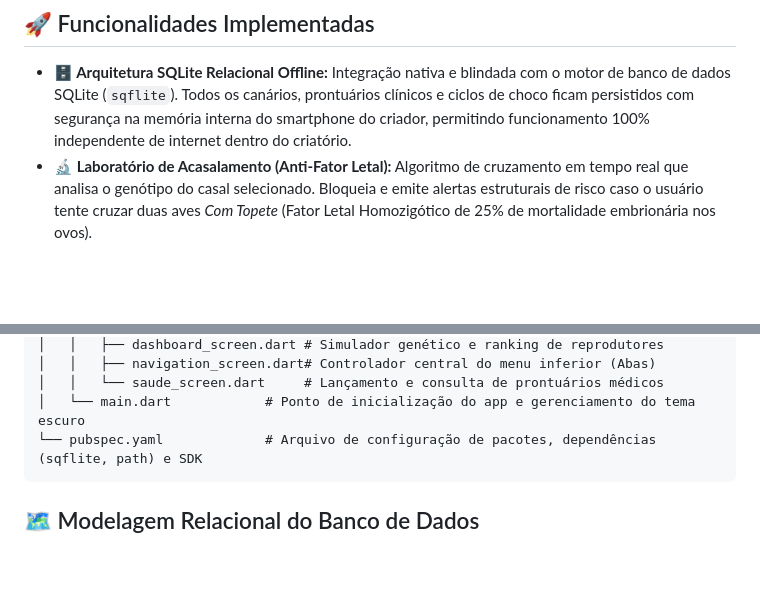
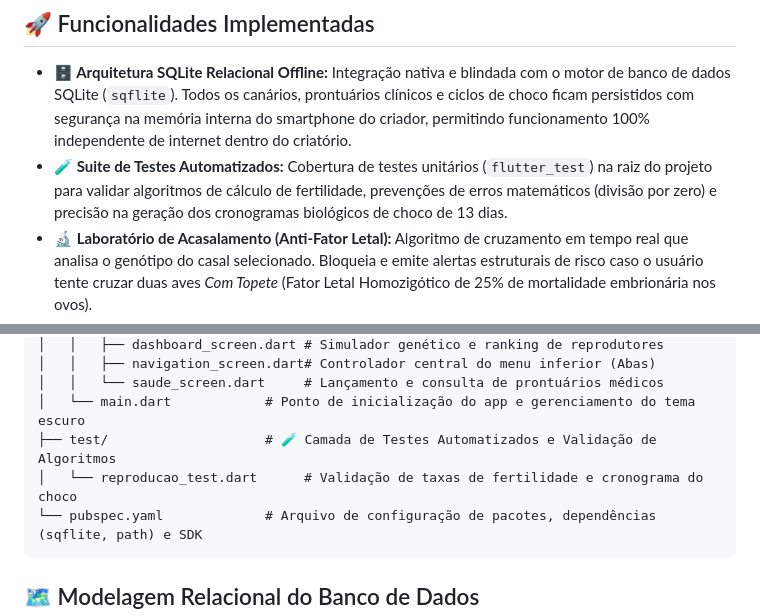
Before and after one commit to learsi8918-hub/Canaril-Almirante-2.0, a Markdown page: README.md, 2 parts joined by grey strips. Drawn GitHub-style; blank space fills up the shorter version.

````diff
--- a/README.md
+++ b/README.md
@@ -5,6 +5,7 @@ O **CanaryControl Pro** é um ecossistema mobile profissional desenvolvido em Fl
 ## 🚀 Funcionalidades Implementadas
 
 *   **🗄️ Arquitetura SQLite Relacional Offline:** Integração nativa e blindada com o motor de banco de dados SQLite (`sqflite`). Todos os canários, prontuários clínicos e ciclos de choco ficam persistidos com segurança na memória interna do smartphone do criador, permitindo funcionamento 100% independente de internet dentro do criatório.
+*   **🧪 Suite de Testes Automatizados:** Cobertura de testes unitários (`flutter_test`) na raiz do projeto para validar algoritmos de cálculo de fertilidade, prevenções de erros matemáticos (divisão por zero) e precisão na geração dos cronogramas biológicos de choco de 13 dias.
 *   **🔬 Laboratório de Acasalamento (Anti-Fator Letal):** Algoritmo de cruzamento em tempo real que analisa o genótipo do casal selecionado. Bloqueia e emite alertas estruturais de risco caso o usuário tente cruzar duas aves *Com Topete* (Fator Letal Homozigótico de 25% de mortalidade embrionária nos ovos).
 *   **📊 Ranking de Fertilidade Dinâmico:** Dashboard analítico que calcula de forma automática a taxa de fertilidade com base nos getters reais de `Ovos Galados` / `Ovos Totais`, gerando uma classificação instantânea dos melhores reprodutores e matrizes do plantel.
 *   **🏥 Prontuário Clínico Digital:** Módulo avançado para monitoramento de sintomas e doenças comuns (como Peito Seco/Coccidiose e Ácaro de Traqueia), histórico de tratamentos ministrados com controle rigoroso de dosagens e status clínico (Em Tratamento, Curado ou Óbito).
@@ -37,6 +38,8 @@ canary_control_pro/
 │   │   ├── navigation_screen.dart# Controlador central do menu inferior (Abas)
 │   │   └── saude_screen.dart     # Lançamento e consulta de prontuários médicos
 │   └── main.dart            # Ponto de inicialização do app e gerenciamento do tema escuro
+├── test/                    # 🧪 Camada de Testes Automatizados e Validação de Algoritmos
+│   └── reproducao_test.dart      # Validação de taxas de fertilidade e cronograma do choco
 └── pubspec.yaml             # Arquivo de configuração de pacotes, dependências (sqflite, path) e SDK
 ```
 
````
